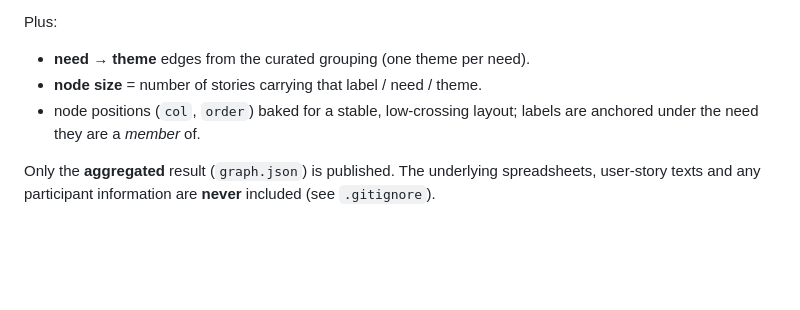
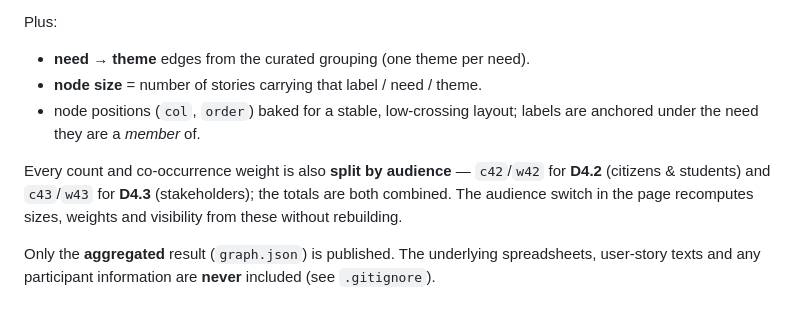
Before and after one commit to dcuartielles/riecs-needs-explorer, a Markdown page: PROVENANCE.md, the part around the change. Drawn GitHub-style; blank space fills up the shorter version.

```diff
--- a/PROVENANCE.md
+++ b/PROVENANCE.md
@@ -41,6 +41,11 @@ Plus:
 - node positions (`col`, `order`) baked for a stable, low-crossing layout; labels
   are anchored under the need they are a *member* of.
 
+Every count and co-occurrence weight is also **split by audience** — `c42`/`w42`
+for **D4.2** (citizens & students) and `c43`/`w43` for **D4.3** (stakeholders);
+the totals are both combined. The audience switch in the page recomputes sizes,
+weights and visibility from these without rebuilding.
+
 Only the **aggregated** result (`graph.json`) is published. The underlying
 spreadsheets, user-story texts and any participant information are **never**
 included (see `.gitignore`).
```
Also changed, not shown: README.md (+15 -4 lines), docs/assets/08_audience_d42.png (added), docs/assets/09_audience_d43.png (added), 5 other files.
